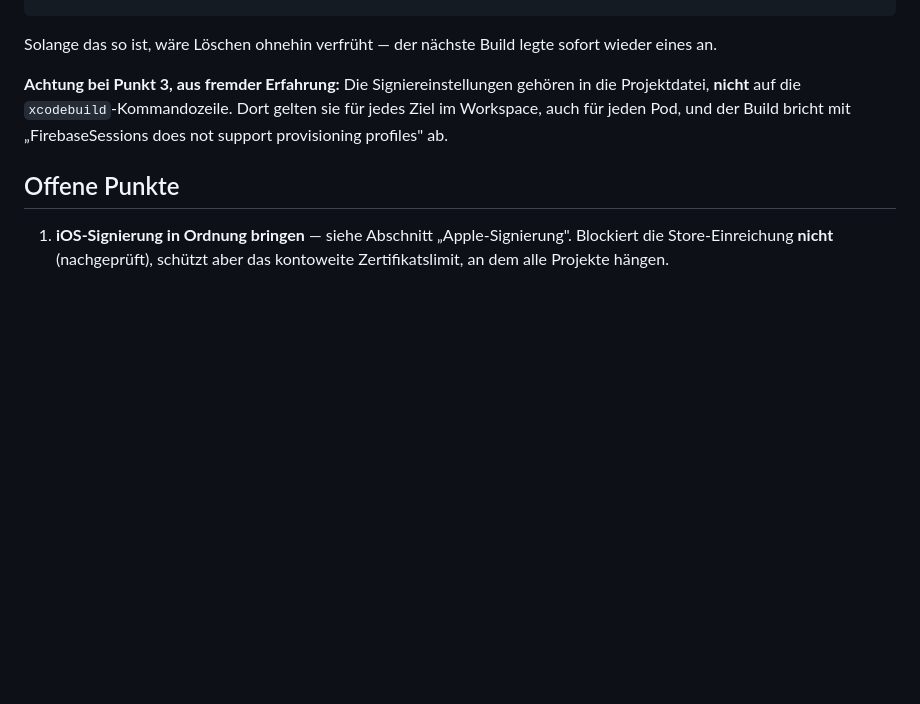
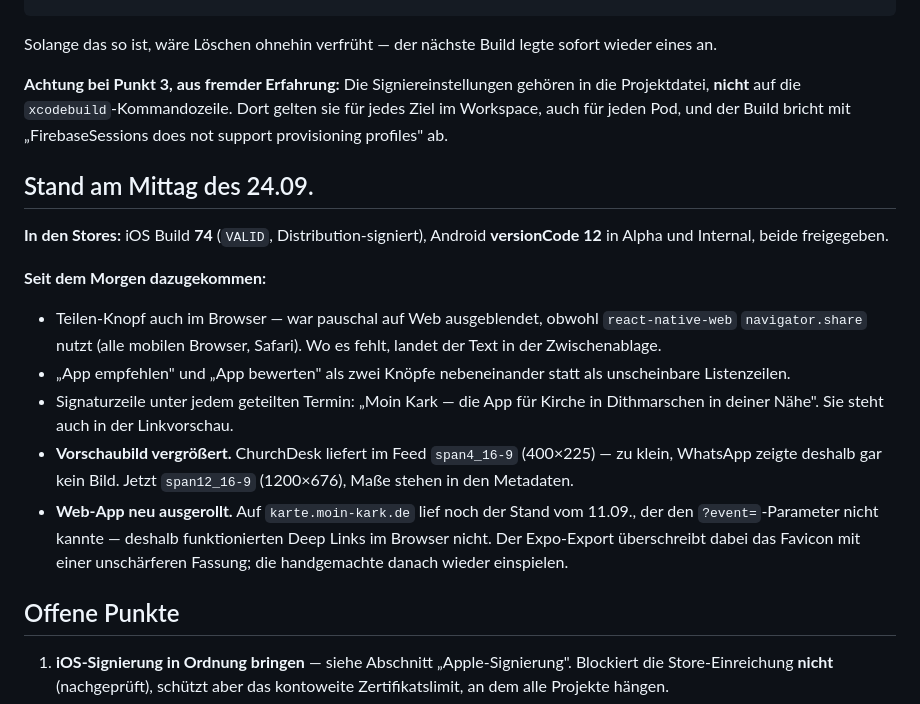
Before and after one commit to Revisor01/moin-kark, a Markdown page: docs/HANDOFF-2026-09-24.md, the part around the change. Rendered like a GitHub page; blank space fills up the shorter version.

Commit message:
docs: Stand vom Mittag im Handoff
Co-Authored-By: Claude Opus 5 (1M context) <noreply@anthropic.com>
Claude-Session: https://claude.ai/code/session_019KnxmCdBpNjUPXAVZWBbFD

```diff
--- a/docs/HANDOFF-2026-09-24.md
+++ b/docs/HANDOFF-2026-09-24.md
@@ -396,6 +396,28 @@ in die Projektdatei, **nicht** auf die `xcodebuild`-Kommandozeile. Dort gelten
 sie für jedes Ziel im Workspace, auch für jeden Pod, und der Build bricht mit
 „FirebaseSessions does not support provisioning profiles" ab.
 
+## Stand am Mittag des 24.09.
+
+**In den Stores:** iOS Build **74** (`VALID`, Distribution-signiert), Android
+**versionCode 12** in Alpha und Internal, beide freigegeben.
+
+**Seit dem Morgen dazugekommen:**
+
+- Teilen-Knopf auch im Browser — war pauschal auf Web ausgeblendet, obwohl
+  `react-native-web` `navigator.share` nutzt (alle mobilen Browser, Safari).
+  Wo es fehlt, landet der Text in der Zwischenablage.
+- „App empfehlen" und „App bewerten" als zwei Knöpfe nebeneinander statt als
+  unscheinbare Listenzeilen.
+- Signaturzeile unter jedem geteilten Termin: „Moin Kark — die App für Kirche
+  in Dithmarschen in deiner Nähe". Sie steht auch in der Linkvorschau.
+- **Vorschaubild vergrößert.** ChurchDesk liefert im Feed `span4_16-9`
+  (400×225) — zu klein, WhatsApp zeigte deshalb gar kein Bild. Jetzt
+  `span12_16-9` (1200×676), Maße stehen in den Metadaten.
+- **Web-App neu ausgerollt.** Auf `karte.moin-kark.de` lief noch der Stand vom
+  11.09., der den `?event=`-Parameter nicht kannte — deshalb funktionierten
+  Deep Links im Browser nicht. Der Expo-Export überschreibt dabei das Favicon
+  mit einer unschärferen Fassung; die handgemachte danach wieder einspielen.
+
 ## Offene Punkte
 
 1. **iOS-Signierung in Ordnung bringen** — siehe Abschnitt „Apple-Signierung".
```
